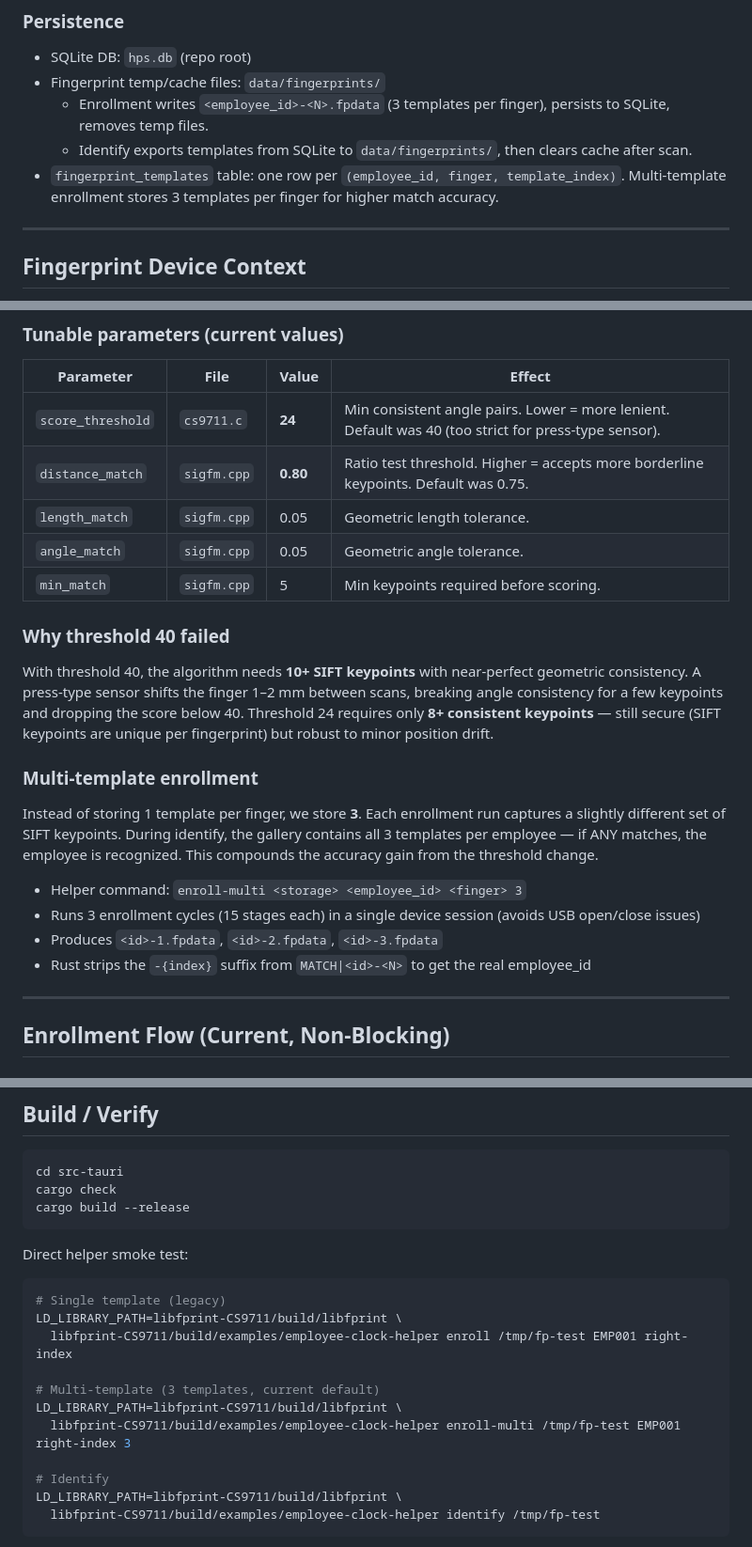
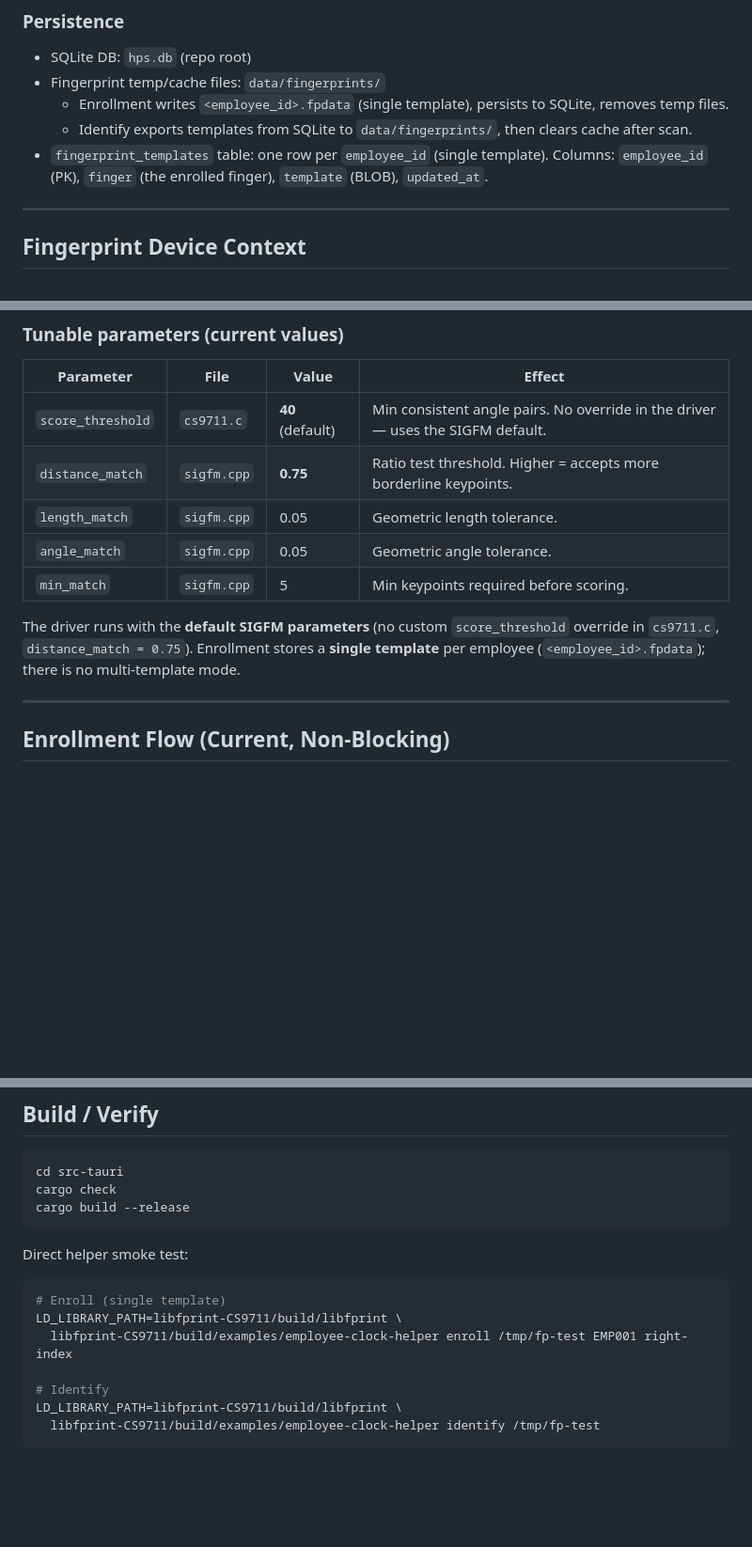
Before and after one commit to sedhain-pankaj/rust-hps-inventory, a Markdown page: AGENTS.md, 3 parts joined by grey strips. Shown at 94% size. Rendered like a GitHub page; blank space fills up the shorter version.

Commit message:
docs: AGENTS.md reflects single-template fingerprint design
Drop multi-template references (enroll-multi, TEMPLATE| protocol line,
template_index schema, 3-template rationale). Correct SIGFM params to the
reverted defaults (score_threshold 40, distance_match 0.75) and document
the single-template fingerprint_templates schema + employee.fpdata naming.

````diff
--- a/AGENTS.md
+++ b/AGENTS.md
@@ -29,9 +29,9 @@ The fingerprint stack is shared via the C helper binary:
 ### Persistence
 - SQLite DB: `hps.db` (repo root)
 - Fingerprint temp/cache files: `data/fingerprints/`
-  - Enrollment writes `<employee_id>-<N>.fpdata` (3 templates per finger), persists to SQLite, removes temp files.
+  - Enrollment writes `<employee_id>.fpdata` (single template), persists to SQLite, removes temp files.
   - Identify exports templates from SQLite to `data/fingerprints/`, then clears cache after scan.
-- `fingerprint_templates` table: one row per `(employee_id, finger, template_index)`. Multi-template enrollment stores 3 templates per finger for higher match accuracy.
+- `fingerprint_templates` table: one row per `employee_id` (single template). Columns: `employee_id` (PK), `finger` (the enrolled finger), `template` (BLOB), `updated_at`.
 
 ---
 
@@ -71,29 +70,15 @@ minutiae matcher. Understanding its parameters is essential for tuning accuracy.
 
 | Parameter | File | Value | Effect |
 |---|---|---|---|
-| `score_threshold` | `cs9711.c` | **24** | Min consistent angle pairs. Lower = more lenient. Default was 40 (too strict for press-type sensor). |
-| `distance_match` | `sigfm.cpp` | **0.80** | Ratio test threshold. Higher = accepts more borderline keypoints. Default was 0.75. |
+| `score_threshold` | `cs9711.c` | **40** (default) | Min consistent angle pairs. No override in the driver — uses the SIGFM default. |
+| `distance_match` | `sigfm.cpp` | **0.75** | Ratio test threshold. Higher = accepts more borderline keypoints. |
 | `length_match` | `sigfm.cpp` | 0.05 | Geometric length tolerance. |
 | `angle_match` | `sigfm.cpp` | 0.05 | Geometric angle tolerance. |
 | `min_match` | `sigfm.cpp` | 5 | Min keypoints required before scoring. |
 
-### Why threshold 40 failed
-With threshold 40, the algorithm needs **10+ SIFT keypoints** with near-perfect geometric
-consistency. A press-type sensor shifts the finger 1–2 mm between scans, breaking angle
-consistency for a few keypoints and dropping the score below 40. Threshold 24 requires only
-**8+ consistent keypoints** — still secure (SIFT keypoints are unique per fingerprint) but
-robust to minor position drift.
-
-### Multi-template enrollment
-Instead of storing 1 template per finger, we store **3**. Each enrollment run captures a
-slightly different set of SIFT keypoints. During identify, the gallery contains all 3
-templates per employee — if ANY matches, the employee is recognized. This compounds the
-accuracy gain from the threshold change.
-
-- Helper command: `enroll-multi <storage> <employee_id> <finger> 3`
-- Runs 3 enrollment cycles (15 stages each) in a single device session (avoids USB open/close issues)
-- Produces `<id>-1.fpdata`, `<id>-2.fpdata`, `<id>-3.fpdata`
-- Rust strips the `-{index}` suffix from `MATCH|<id>-<N>` to get the real employee_id
+The driver runs with the **default SIGFM parameters** (no custom `score_threshold`
+override in `cs9711.c`, `distance_match = 0.75`). Enrollment stores a **single template**
+per employee (`<employee_id>.fpdata`); there is no multi-template mode.
 
 ---
 
@@ -167,13 +152,9 @@ cargo build --release
 
 Direct helper smoke test:
 ```bash
-# Single template (legacy)
+# Enroll (single template)
 LD_LIBRARY_PATH=libfprint-CS9711/build/libfprint \
   libfprint-CS9711/build/examples/employee-clock-helper enroll /tmp/fp-test EMP001 right-index
-
-# Multi-template (3 templates, current default)
-LD_LIBRARY_PATH=libfprint-CS9711/build/libfprint \
-  libfprint-CS9711/build/examples/employee-clock-helper enroll-multi /tmp/fp-test EMP001 right-index 3
 
 # Identify
 LD_LIBRARY_PATH=libfprint-CS9711/build/libfprint \
````
Also changed, not shown: other parts of AGENTS.md (+0 -1 lines).
